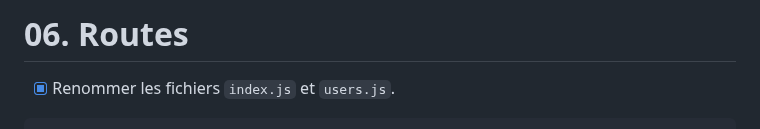
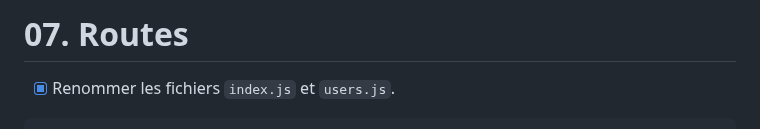
Before and after one commit to ThibaultGdf/BookingServer, a Markdown page: docs/competences/07. Routes.md, the part around the change. Drawn GitHub-style.

````diff
--- a/docs/competences/06. Routes.md
+++ b/docs/competences/07. Routes.md
@@ -1,4 +1,4 @@
-# 06. Routes
+# 07. Routes
 
 - [x] Renommer les fichiers `index.js` et `users.js`.
 ```javascript
````
